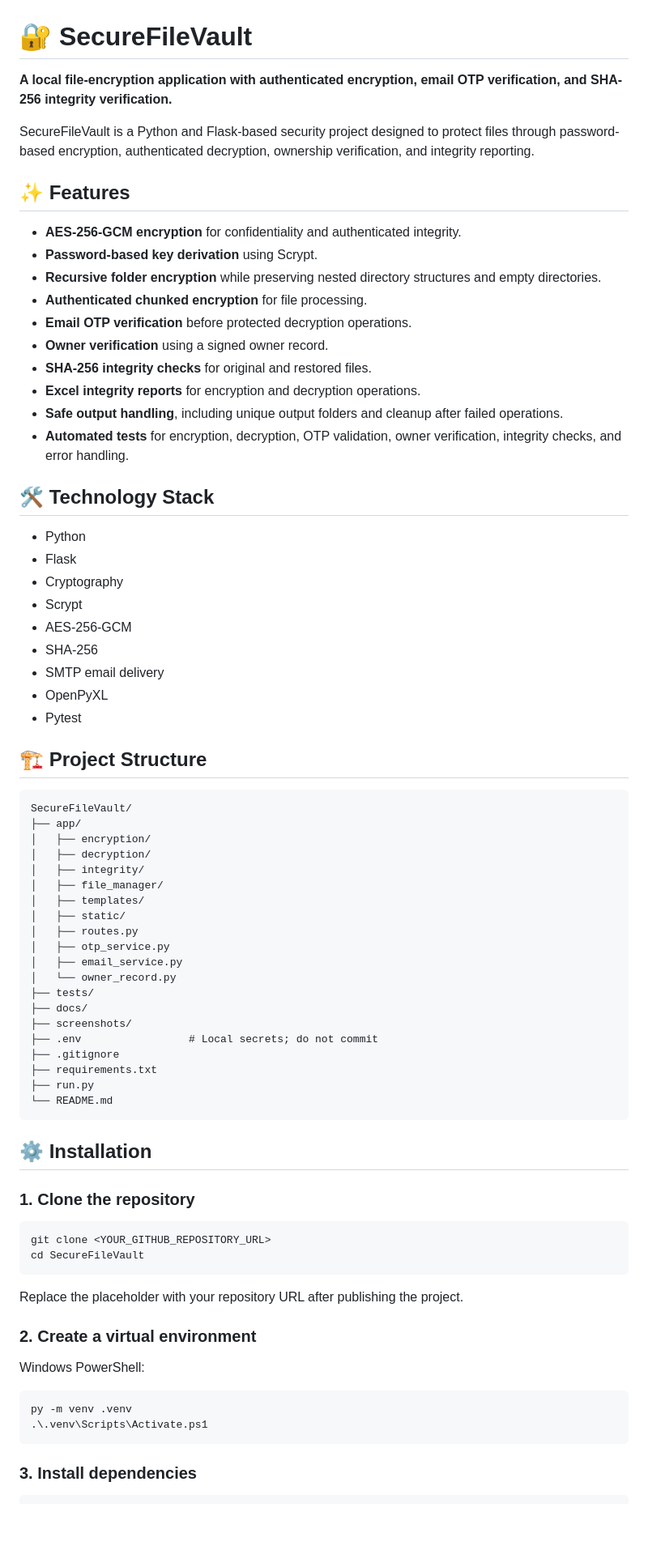
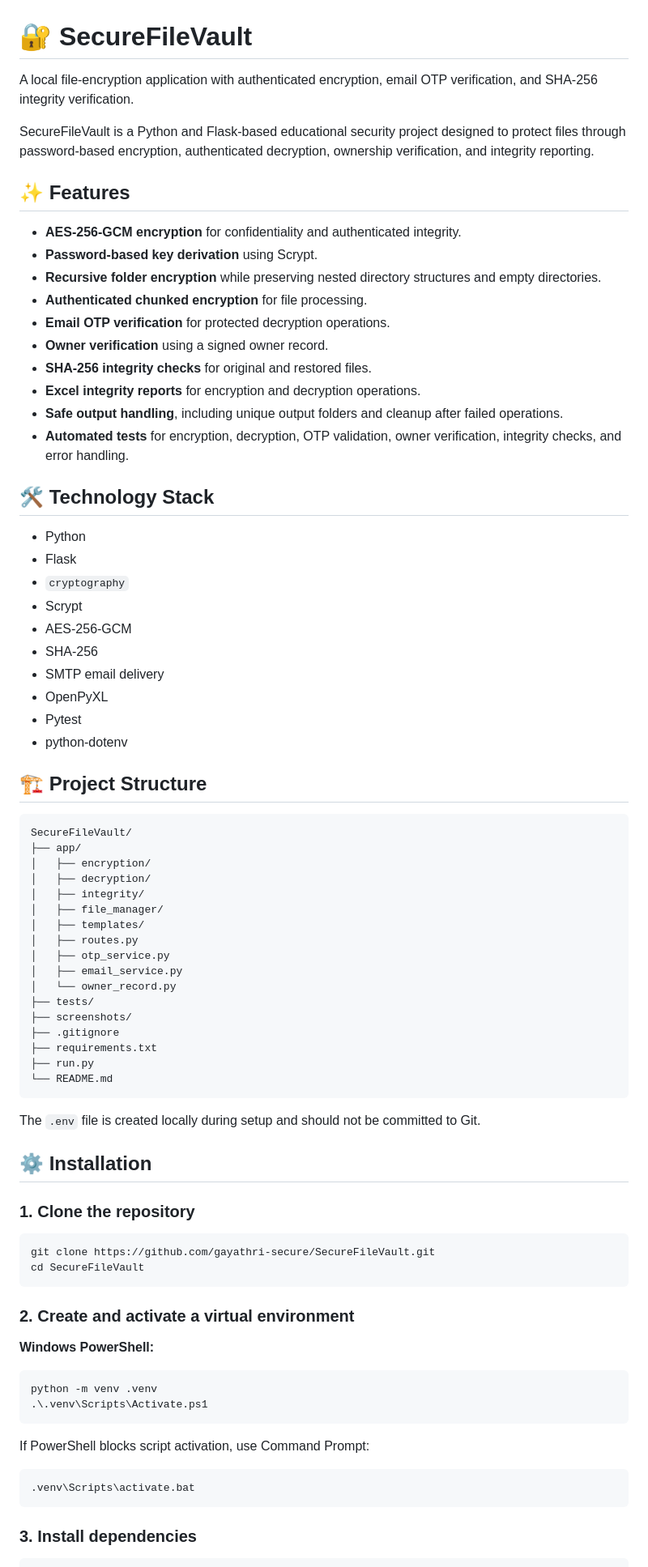
Before and after one commit to gayathri-secure/SecureFileVault, a Markdown page: README.md, the part around one of its changes. Shown at 81% size. GitHub-like rendering; blank space fills up the shorter version.

Commit message:
Finalize SecureFileVault README

````diff
--- a/README.md
+++ b/README.md
@@ -1,37 +1,47 @@
 # 🔐 SecureFileVault
 
-**A local file-encryption application with authenticated encryption, email OTP verification, and SHA-256 integrity verification.**
+A local file-encryption application with authenticated encryption, email
+OTP verification, and SHA-256 integrity verification.
 
-SecureFileVault is a Python and Flask-based security project designed to protect files through password-based encryption, authenticated decryption, ownership verification, and integrity reporting.
+SecureFileVault is a Python and Flask-based educational security project
+designed to protect files through password-based encryption,
+authenticated decryption, ownership verification, and integrity
+reporting.
 
 ## ✨ Features
 
-- **AES-256-GCM encryption** for confidentiality and authenticated integrity.
-- **Password-based key derivation** using Scrypt.
-- **Recursive folder encryption** while preserving nested directory structures and empty directories.
-- **Authenticated chunked encryption** for file processing.
-- **Email OTP verification** before protected decryption operations.
-- **Owner verification** using a signed owner record.
-- **SHA-256 integrity checks** for original and restored files.
-- **Excel integrity reports** for encryption and decryption operations.
-- **Safe output handling**, including unique output folders and cleanup after failed operations.
-- **Automated tests** for encryption, decryption, OTP validation, owner verification, integrity checks, and error handling.
+-   **AES-256-GCM encryption** for confidentiality and authenticated
+    integrity.
+-   **Password-based key derivation** using Scrypt.
+-   **Recursive folder encryption** while preserving nested directory
+    structures and empty directories.
+-   **Authenticated chunked encryption** for file processing.
+-   **Email OTP verification** for protected decryption operations.
+-   **Owner verification** using a signed owner record.
+-   **SHA-256 integrity checks** for original and restored files.
+-   **Excel integrity reports** for encryption and decryption
+    operations.
+-   **Safe output handling**, including unique output folders and
+    cleanup after failed operations.
+-   **Automated tests** for encryption, decryption, OTP validation,
+    owner verification, integrity checks, and error handling.
 
 ## 🛠️ Technology Stack
 
-- Python
-- Flask
-- Cryptography
-- Scrypt
-- AES-256-GCM
-- SHA-256
-- SMTP email delivery
-- OpenPyXL
-- Pytest
+-   Python
+-   Flask
+-   `cryptography`
+-   Scrypt
+-   AES-256-GCM
+-   SHA-256
+-   SMTP email delivery
+-   OpenPyXL
+-   Pytest
+-   python-dotenv
 
 ## 🏗️ Project Structure
 
-```text
+``` text
 SecureFileVault/
 ├── app/
 │   ├── encryption/
@@ -39,39 +49,43 @@ SecureFileVault/
 │   ├── integrity/
 │   ├── file_manager/
 │   ├── templates/
-│   ├── static/
 │   ├── routes.py
 │   ├── otp_service.py
 │   ├── email_service.py
 │   └── owner_record.py
 ├── tests/
-├── docs/
 ├── screenshots/
-├── .env                 # Local secrets; do not commit
 ├── .gitignore
 ├── requirements.txt
 ├── run.py
 └── README.md
 ```
 
+The `.env` file is created locally during setup and should not be
+committed to Git.
+
 ## ⚙️ Installation
 
 ### 1. Clone the repository
 
-```bash
-git clone <YOUR_GITHUB_REPOSITORY_URL>
+``` bash
+git clone https://github.com/gayathri-secure/SecureFileVault.git
 cd SecureFileVault
 ```
 
-Replace the placeholder with your repository URL after publishing the project.
+### 2. Create and activate a virtual environment
 
-### 2. Create a virtual environment
+**Windows PowerShell:**
 
-Windows PowerShell:
+``` powershell
+python -m venv .venv
+.\.venv\Scripts\Activate.ps1
+```
 
-```powershell
-py -m venv .venv
-.\.venv\Scripts\Activate.ps1
+If PowerShell blocks script activation, use Command Prompt:
+
+``` cmd
+.venv\Scripts\activate.bat
 ```
 
 ### 3. Install dependencies
````
Also changed, not shown: other parts of README.md (+147 -62 lines).
